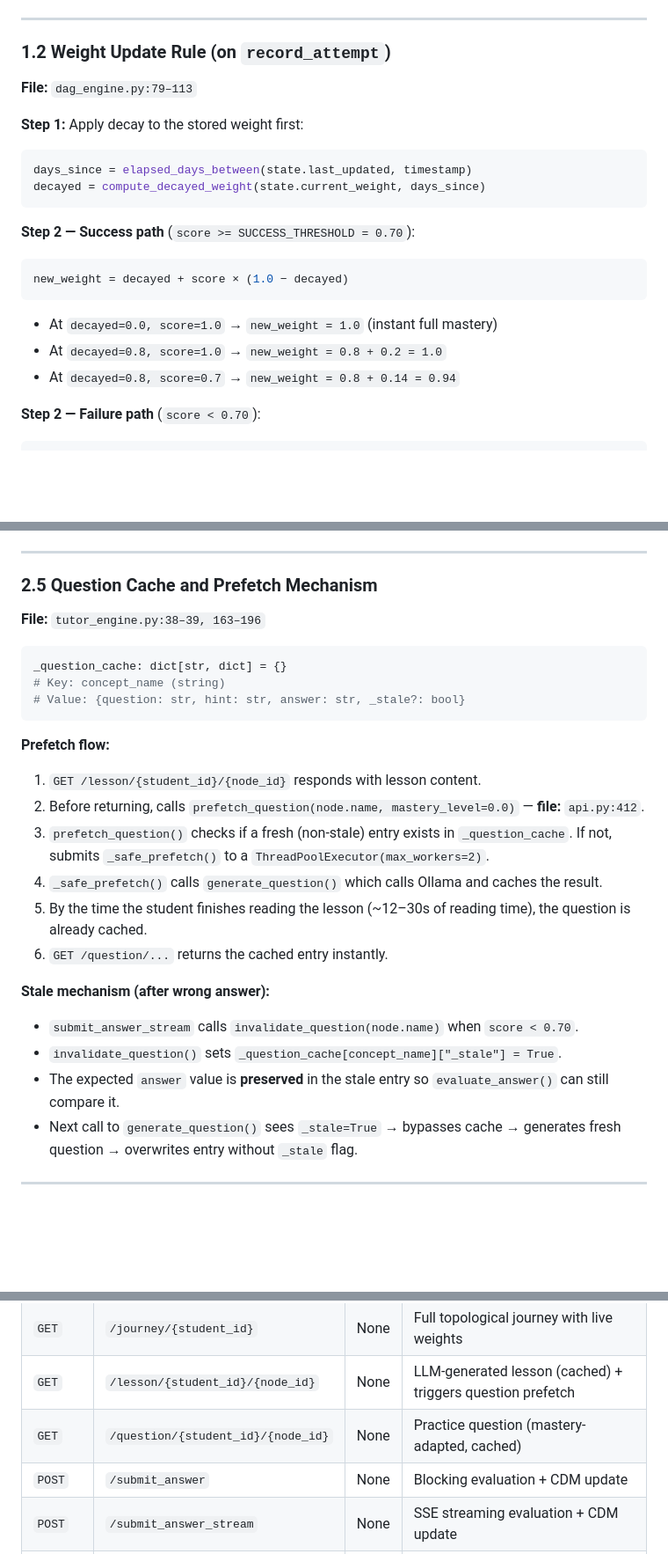
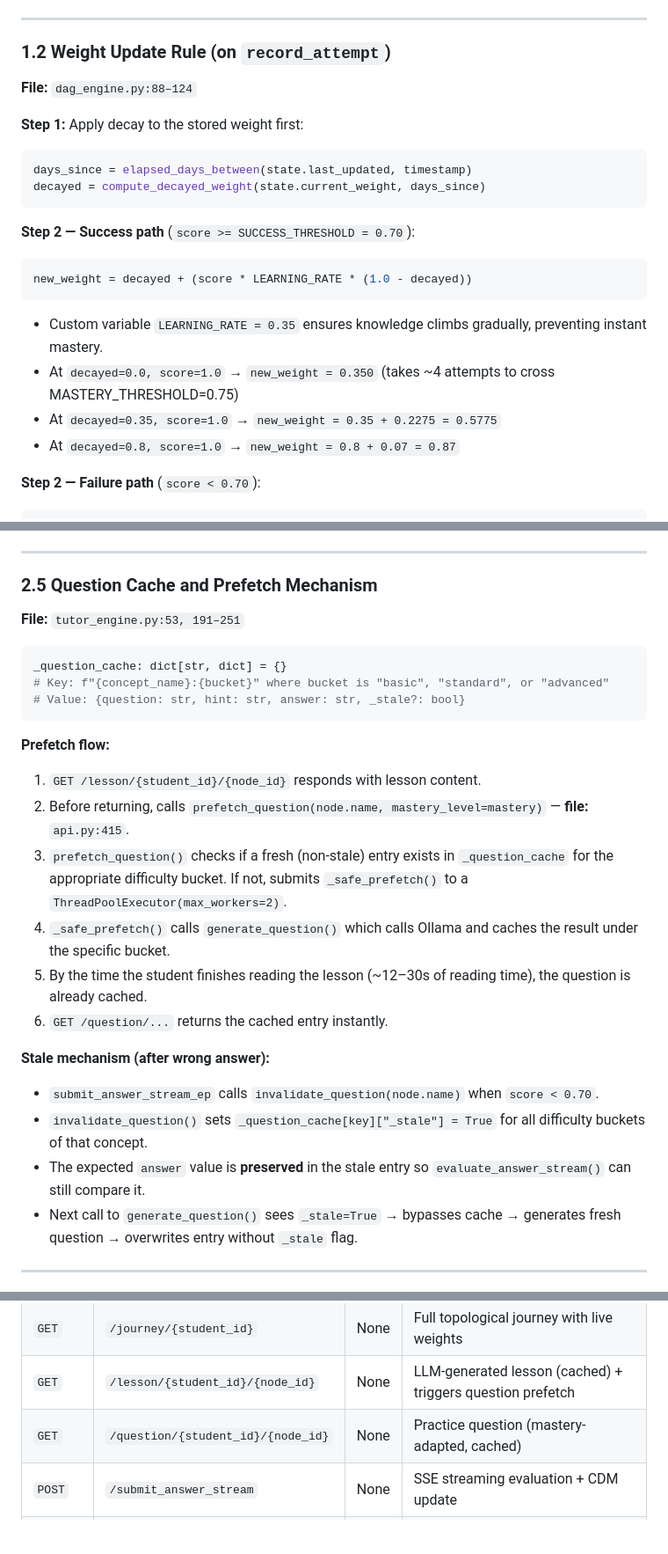
Before and after one commit to cyh0214/CDM-Engine, a Markdown page: CURRENT_SYSTEM_STATE.md, 3 parts joined by grey strips. Shown at 88% size. Drawn GitHub-style; blank space fills up the shorter version.

Commit message:
docs: sync CURRENT_SYSTEM_STATE.md with codebase

````diff
--- a/CURRENT_SYSTEM_STATE.md
+++ b/CURRENT_SYSTEM_STATE.md
@@ -37,7 +37,7 @@ W_current = W_initial × e^(−λ × Δt)
 
 ### 1.2 Weight Update Rule (on `record_attempt`)
 
-**File:** `dag_engine.py:79–113`
+**File:** `dag_engine.py:88–124`
 
 **Step 1:** Apply decay to the stored weight first:
 ```python
@@ -47,11 +47,12 @@ decayed = compute_decayed_weight(state.current_weight, days_since)
 
 **Step 2 — Success path** (`score >= SUCCESS_THRESHOLD = 0.70`):
 ```python
-new_weight = decayed + score × (1.0 − decayed)
+new_weight = decayed + (score * LEARNING_RATE * (1.0 - decayed))
 ```
-- At `decayed=0.0, score=1.0` → `new_weight = 1.0` (instant full mastery)
-- At `decayed=0.8, score=1.0` → `new_weight = 0.8 + 0.2 = 1.0`
-- At `decayed=0.8, score=0.7` → `new_weight = 0.8 + 0.14 = 0.94`
+- Custom variable `LEARNING_RATE = 0.35` ensures knowledge climbs gradually, preventing instant mastery.
+- At `decayed=0.0, score=1.0` → `new_weight = 0.350` (takes ~4 attempts to cross MASTERY_THRESHOLD=0.75)
+- At `decayed=0.35, score=1.0` → `new_weight = 0.35 + 0.2275 = 0.5775`
+- At `decayed=0.8, score=1.0` → `new_weight = 0.8 + 0.07 = 0.87`
 
 **Step 2 — Failure path** (`score < 0.70`):
 ```python
@@ -202,26 +203,26 @@ _lesson_cache: dict[str, str] = {}
 
 ### 2.5 Question Cache and Prefetch Mechanism
 
-**File:** `tutor_engine.py:38–39, 163–196`
+**File:** `tutor_engine.py:53, 191–251`
 
 ```python
 _question_cache: dict[str, dict] = {}
-# Key: concept_name (string)
+# Key: f"{concept_name}:{bucket}" where bucket is "basic", "standard", or "advanced"
 # Value: {question: str, hint: str, answer: str, _stale?: bool}
 ```
 
 **Prefetch flow:**
 1. `GET /lesson/{student_id}/{node_id}` responds with lesson content.
-2. Before returning, calls `prefetch_question(node.name, mastery_level=0.0)` — **file:** `api.py:412`.
-3. `prefetch_question()` checks if a fresh (non-stale) entry exists in `_question_cache`. If not, submits `_safe_prefetch()` to a `ThreadPoolExecutor(max_workers=2)`.
-4. `_safe_prefetch()` calls `generate_question()` which calls Ollama and caches the result.
+2. Before returning, calls `prefetch_question(node.name, mastery_level=mastery)` — **file:** `api.py:415`.
+3. `prefetch_question()` checks if a fresh (non-stale) entry exists in `_question_cache` for the appropriate difficulty bucket. If not, submits `_safe_prefetch()` to a `ThreadPoolExecutor(max_workers=2)`.
+4. `_safe_prefetch()` calls `generate_question()` which calls Ollama and caches the result under the specific bucket.
 5. By the time the student finishes reading the lesson (~12–30s of reading time), the question is already cached.
 6. `GET /question/...` returns the cached entry instantly.
 
 **Stale mechanism (after wrong answer):**
-- `submit_answer_stream` calls `invalidate_question(node.name)` when `score < 0.70`.
-- `invalidate_question()` sets `_question_cache[concept_name]["_stale"] = True`.
-- The expected `answer` value is **preserved** in the stale entry so `evaluate_answer()` can still compare it.
+- `submit_answer_stream_ep` calls `invalidate_question(node.name)` when `score < 0.70`.
+- `invalidate_question()` sets `_question_cache[key]["_stale"] = True` for all difficulty buckets of that concept.
+- The expected `answer` value is **preserved** in the stale entry so `evaluate_answer_stream()` can still compare it.
 - Next call to `generate_question()` sees `_stale=True` → bypasses cache → generates fresh question → overwrites entry without `_stale` flag.
 
 ---
@@ -322,7 +323,6 @@ Every mutating request follows this pattern:
 | `GET` | `/journey/{student_id}` | None | Full topological journey with live weights |
 | `GET` | `/lesson/{student_id}/{node_id}` | None | LLM-generated lesson (cached) + triggers question prefetch |
 | `GET` | `/question/{student_id}/{node_id}` | None | Practice question (mastery-adapted, cached) |
-| `POST` | `/submit_answer` | None | Blocking evaluation + CDM update |
 | `POST` | `/submit_answer_stream` | None | SSE streaming evaluation + CDM update |
 | `GET` | `/next/{student_id}` | None | Returns recommended next node_id |
 | `POST` | `/debug/time_warp` | None | Subtract days from all timestamps (demo tool) |
````
Also changed, not shown: other parts of CURRENT_SYSTEM_STATE.md (+4 -6 lines).
